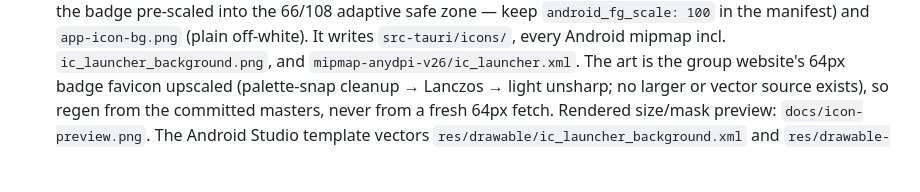
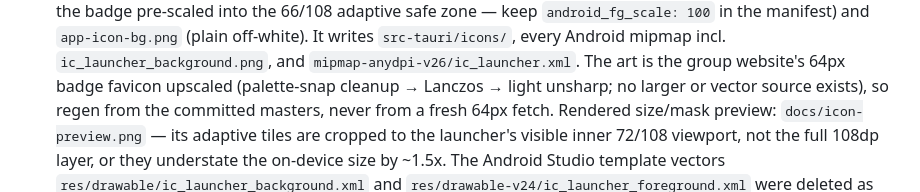
Before and after one commit to griswaldbrooks/boardgame-collector, a Markdown page: AGENTS.md, the part around the change. Rendered like a GitHub page; blank space fills up the shorter version.

```diff
--- a/AGENTS.md
+++ b/AGENTS.md
@@ -123,7 +123,9 @@ the app verifies nothing. Swap points: `LATEST_URL`/`ASSET_RE` in
   The art is the group website's 64px badge favicon upscaled (palette-snap
   cleanup → Lanczos → light unsharp; no larger or vector source exists),
   so regen from the committed masters, never from a fresh 64px fetch.
-  Rendered size/mask preview: `docs/icon-preview.png`. The Android Studio
+  Rendered size/mask preview: `docs/icon-preview.png` — its adaptive tiles
+  are cropped to the launcher's visible inner 72/108 viewport, not the full
+  108dp layer, or they understate the on-device size by ~1.5x. The Android Studio
   template vectors `res/drawable/ic_launcher_background.xml` and
   `res/drawable-v24/ic_launcher_foreground.xml` were deleted as unreferenced;
   a `tauri android init` regen restores them harmlessly.
```
Also changed, not shown: README.md (+1 -1 lines).
